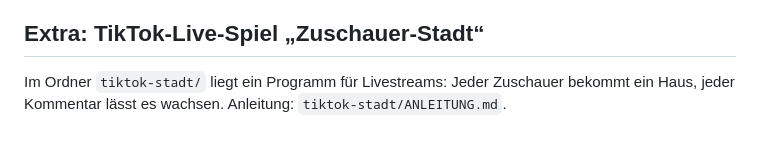
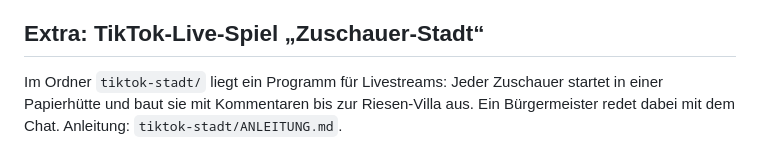
Before and after one commit to Kalle3012/Kallihno, a Markdown page: README.md, the part around the change. GitHub-like rendering.

```diff
--- a/README.md
+++ b/README.md
@@ -78,4 +78,4 @@ Preis 12,90 €, abzüglich ca. 6,5 % Etsy-Transaktionsgebühr, ca. 4 % Zahlungs
 
 ## Extra: TikTok-Live-Spiel „Zuschauer-Stadt“
 
-Im Ordner `tiktok-stadt/` liegt ein Programm für Livestreams: Jeder Zuschauer bekommt ein Haus, jeder Kommentar lässt es wachsen. Anleitung: `tiktok-stadt/ANLEITUNG.md`.
+Im Ordner `tiktok-stadt/` liegt ein Programm für Livestreams: Jeder Zuschauer startet in einer Papierhütte und baut sie mit Kommentaren bis zur Riesen-Villa aus. Ein Bürgermeister redet dabei mit dem Chat. Anleitung: `tiktok-stadt/ANLEITUNG.md`.
```
Also changed, not shown: tiktok-stadt/ANLEITUNG.md (+105 -54 lines), tiktok-stadt/vorschau-haeuser.png (added), tiktok-stadt/vorschau.png, 11 other files.
